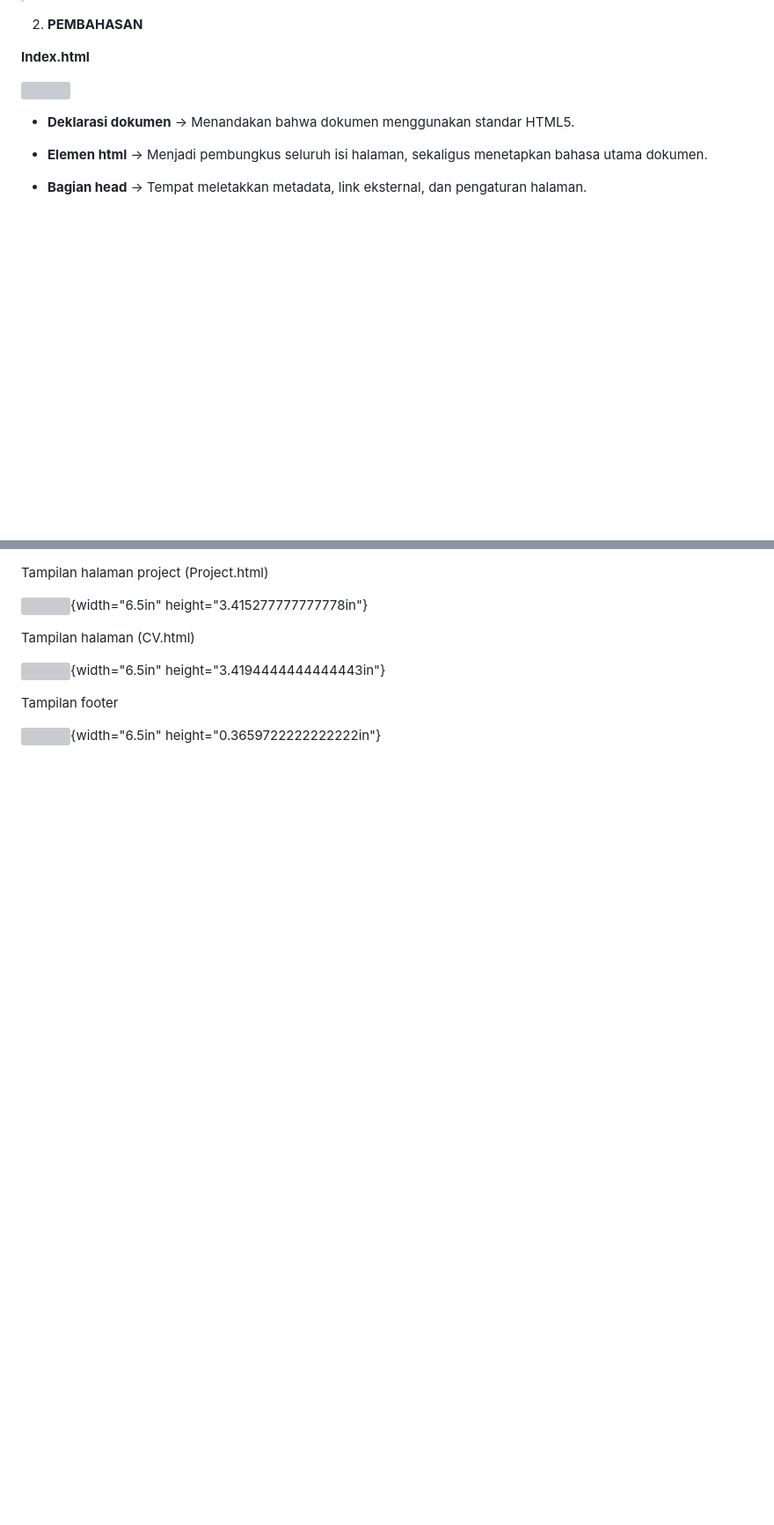
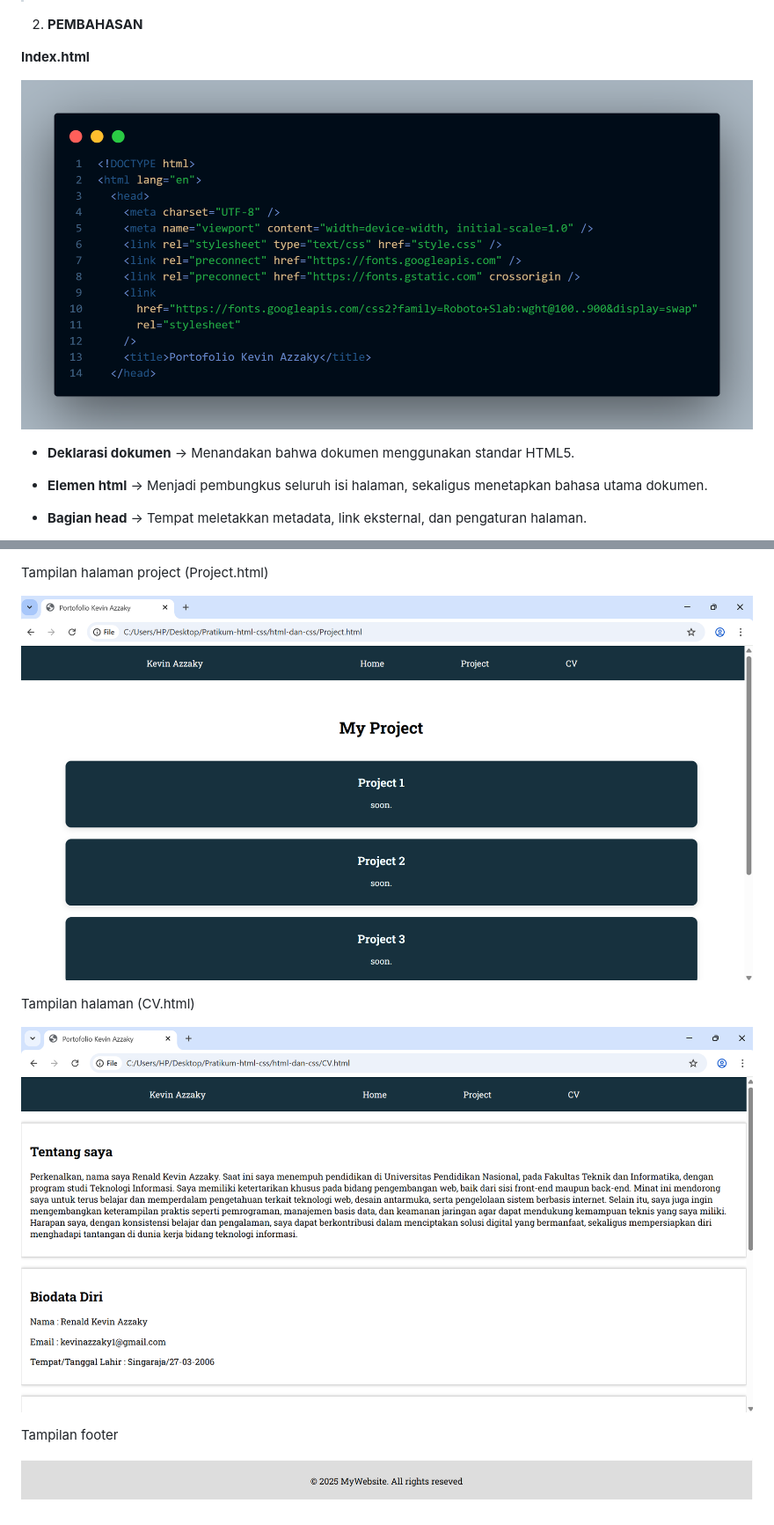
Before and after one commit to zakypacartifa/Pratikum-html-css, a Markdown page: html-dan-css/readme.md, 2 parts joined by grey strips. Shown: that part at 88% size. GitHub-like rendering; blank space fills up the shorter version; grey boxes are pictures that could not be loaded.

Commit message:
update: readme fix

```diff
--- a/html-dan-css/readme.md
+++ b/html-dan-css/readme.md
@@ -85,7 +83,7 @@ Renald Kevin Azzaky (42430029)
 
 **Index.html**
 
-![](media/image2.png)
+![Struktur HTML](../images/struktur-html.png)
 
 - **Deklarasi dokumen** → Menandakan bahwa dokumen menggunakan standar
   HTML5.
@@ -570,12 +567,12 @@ height="3.058817804024497in"}
 
 Tampilan halaman project (Project.html)
 
-![](media/image14.png){width="6.5in" height="3.415277777777778in"}
+![](../images/project.png)
 
 Tampilan halaman (CV.html)
 
-![](media/image15.png){width="6.5in" height="3.4194444444444443in"}
+![](../images/cv.png)
 
 Tampilan footer
 
-![](media/image16.png){width="6.5in" height="0.3659722222222222in"}
+![](../images/Screenshot%202025-09-26%20202636.png)
```
Also changed, not shown: other parts of html-dan-css/readme.md (+11 -14 lines).
